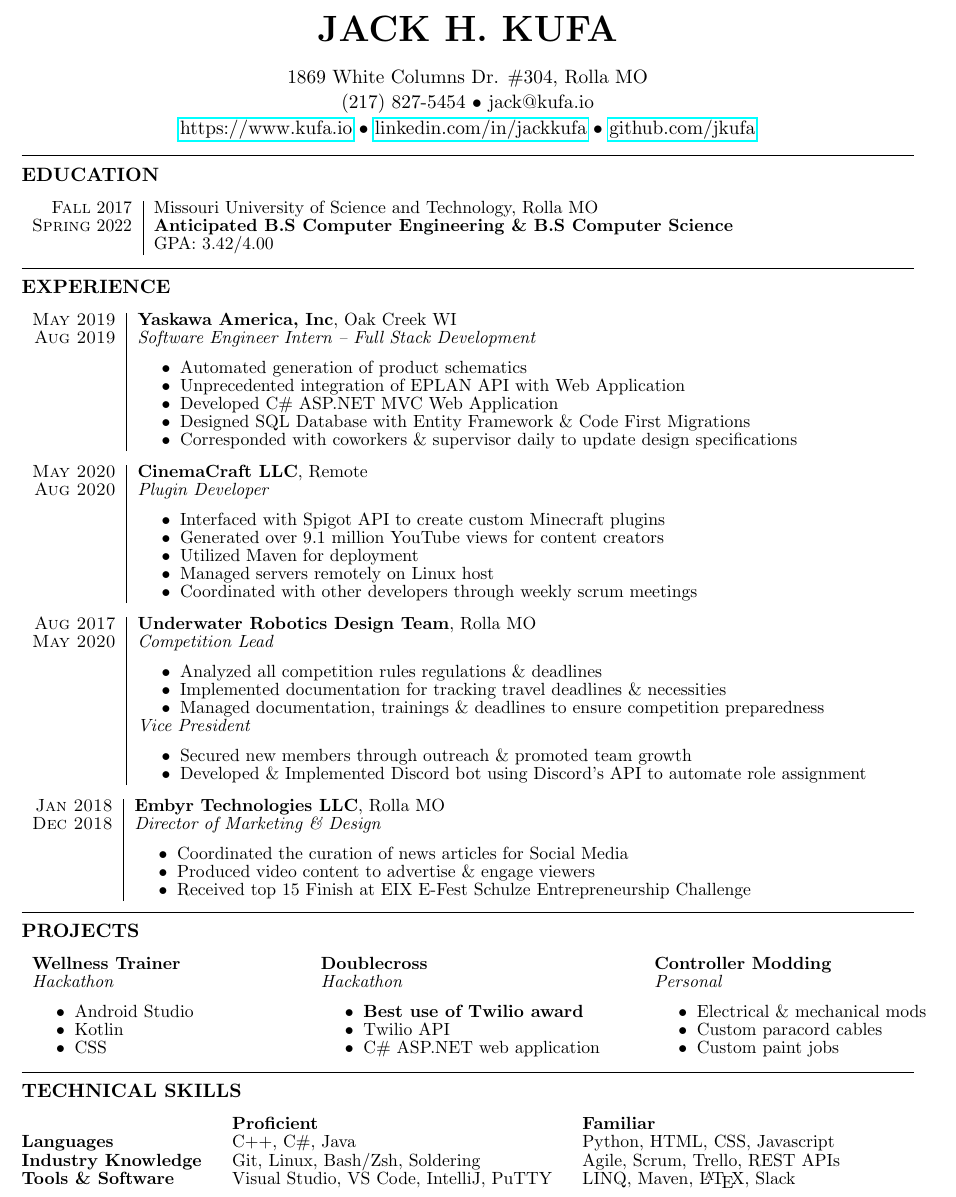
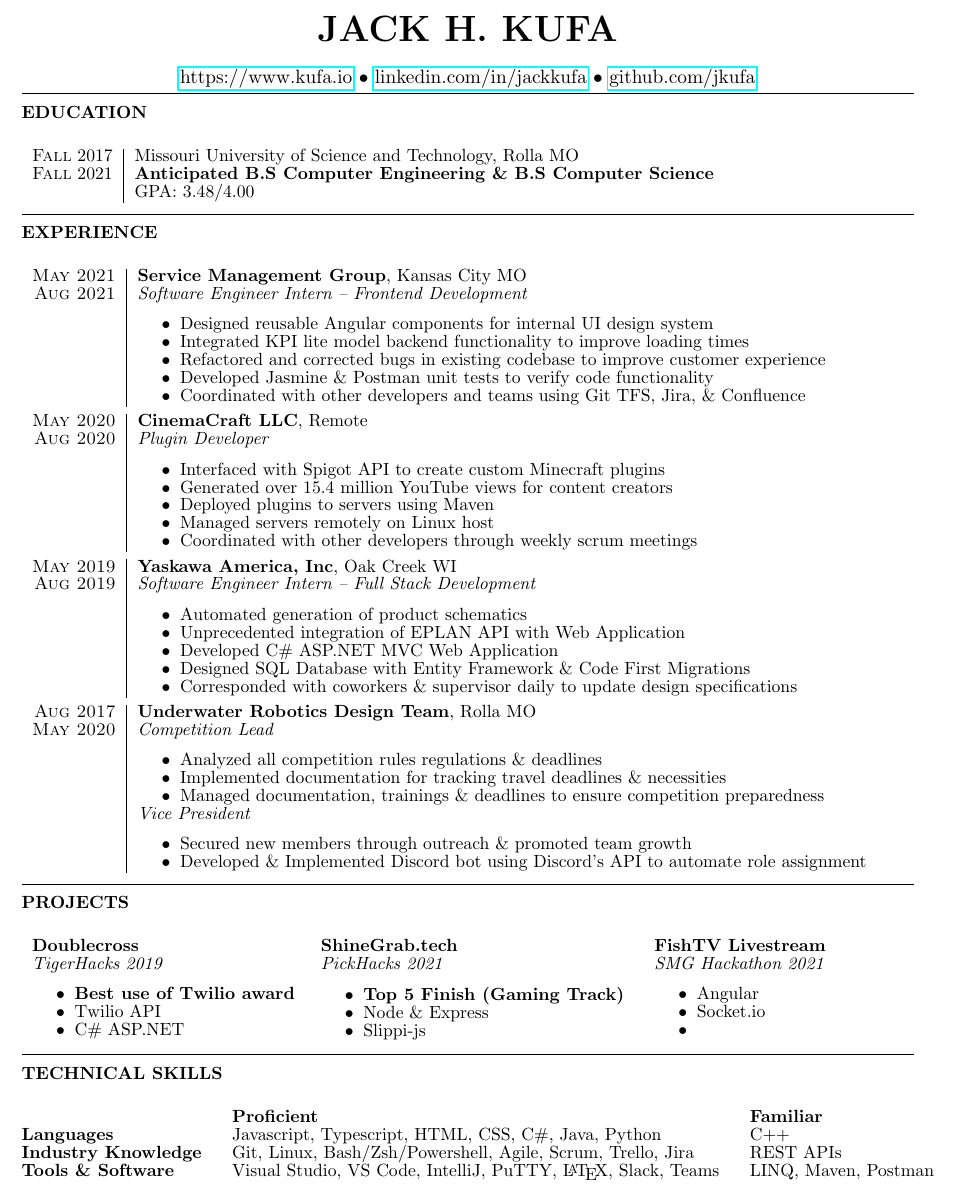
Before and after one commit to jkufa/Resume, a LaTeX CV (resume.tex, which reads resume.cls): part of the page, cut so that both start at the same text. Compiled offline with pdfLaTeX.

Commit message:
Add SMG Experience

```diff
--- a/resume.cls
+++ b/resume.cls
@@ -98,8 +98,9 @@
 
 % Defines the rSection environment for the large sections within the CV
 \newenvironment{rSection}[1]{ % 1 input argument - section name
-\sectionskip
+% \sectionskip
 \hrule % Horizontal line
+  \small
   \MakeUppercase{\bf #1} % Section title
   \sectionlineskip
   \begin{list}{}{ % List for each individual item in the section
--- a/resume.tex
+++ b/resume.tex
@@ -12,9 +12,9 @@
 
 \name{Jack H. Kufa}
 % no idea why order has to be this way
-\address{(217) 827-5454 \\ jack@kufa.io}
+% \address{(217) 827-5454 \\ jack@kufa.io}
 \address{\href{https://www.kufa.io}{https://www.kufa.io} \\ \href{https://www.linkedin.com/in/jackkufa}{linkedin.com/in/jackkufa} \\ \href{https://www.github.com/jkufa}{github.com/jkufa}}
-\address{1869 White Columns Dr. \#304, Rolla MO}
+% \address{1869 White Columns Dr. \#304, Rolla MO}
 
 \begin{document}
 \definecolor{myBlue}{RGB}{0,51,102}
@@ -34,8 +34,8 @@
     {
         \begin{tabular}{r|p{15cm}}
             \textsc{Fall} 2017 & Missouri University of Science and Technology, Rolla MO  \\
-            \textsc{Spring} 2022 & \textbf{Anticipated B.S Computer Engineering \& B.S Computer Science} \\
-                              & GPA: 3.42/4.00 \\
+            \textsc{Fall} 2021 & \textbf{Anticipated B.S Computer Engineering \& B.S Computer Science} \\
+                              & GPA: 3.48/4.00 \\
         \end{tabular}
     }
 \end{rSection}
@@ -43,6 +43,32 @@
 \begin{rSection}{Experience}
 \small
 {
+  \begin{tabular}{r|p{15cm}}
+    \textsc{May 2021} & \textbf{Service Management Group}, Kansas City MO \\
+    \textsc{Aug 2021}  & \textit{Software Engineer Intern – Frontend Development} \\ &
+    \begin{itemize}
+      % \& wrote Confluence documentation
+      \item {Designed reusable Angular components for internal UI design system }
+      % Key Performance Indicators
+      \item {Integrated KPI lite model backend functionality to improve loading times}
+      \item {Refactored and corrected bugs in existing codebase to improve customer experience}
+      \item {Developed Jasmine \& Postman unit tests to verify code functionality}
+      \item {Coordinated with other developers and teams using Git TFS, Jira, \& Confluence}
+    \end{itemize}
+  \end{tabular}
+
+  \begin{tabular}{r|p{15cm}}
+    \textsc{May 2020} & \textbf{CinemaCraft LLC}, Remote \\
+    \textsc{Aug 2020}  & \textit{Plugin Developer} \\ &
+    \begin{itemize}
+      \item {Interfaced with Spigot API to create custom Minecraft plugins}
+      \item {Generated over 15.4 million YouTube views for content creators}
+      \item {Deployed plugins to servers using Maven}
+      \item {Managed servers remotely on Linux host}
+      \item {Coordinated with other developers through weekly scrum meetings}
+    \end{itemize}
+  \end{tabular}
+
   \begin{tabular}{r|p{15cm}}
     \textsc{May 2019} & \textbf{Yaskawa America, Inc}, Oak Creek WI \\
     \textsc{Aug 2019}  & \textit{Software Engineer Intern – Full Stack Development} \\ &
@@ -52,18 +78,6 @@
         \item {Developed C\# ASP.NET MVC Web Application}
         \item {Designed SQL Database with Entity Framework \& Code First Migrations}
         \item {Corresponded with coworkers \& supervisor daily to update design specifications}
-        \end{itemize}
-    \end{tabular}
-
-    \begin{tabular}{r|p{15cm}}
-        \textsc{May 2020} & \textbf{CinemaCraft LLC}, Remote \\
-        \textsc{Aug 2020}  & \textit{Plugin Developer} \\ &
-        \begin{itemize}
-            \item {Interfaced with Spigot API to create custom Minecraft plugins}
-            \item {Generated over 9.1 million YouTube views for content creators}
-            \item {Utilized Maven for deployment}
-            \item {Managed servers remotely on Linux host}
-            \item {Coordinated with other developers through weekly scrum meetings}
     \end{itemize}
   \end{tabular}
 
@@ -81,39 +95,41 @@
           \item {Developed \& Implemented Discord bot using Discord's API to automate role assignment}
       \end{itemize}
     \end{tabular}
-
-    \begin{tabular}{r|p{15cm}}
-        \textsc{Jan 2018} & \textbf{Embyr Technologies LLC}, Rolla MO \\
-        \textsc{Dec 2018}  & \textit{Director of Marketing \& Design} \\ &
-        \begin{itemize}
-            \item {Coordinated the curation of news articles for Social Media}
-            \item {Produced video content to advertise \& engage viewers}
-            \item {Received top 15 Finish at EIX E-Fest Schulze Entrepreneurship Challenge}
-        \end{itemize}
-    \end{tabular}
 }
 \end{rSection}
 
+
+% Maybe this section could a brief description for each project??
 \begin{rSection}{Projects}
     \small
     {
-        \begin{tabular}{p{.3\textwidth} p{.35\textwidth} p{.35\textwidth}}
-            \textbf{Wellness Trainer} & \textbf{Doublecross} & \textbf{Controller Modding}\\
-            \textit{Hackathon} & \textit{Hackathon} & \textit{Personal} \\
-            \begin{itemize}
-                \item Android Studio
-                \item Kotlin
-                \item CSS
-            \end{itemize} &
+        \begin{tabular}{p{.3\textwidth} p{.35\textwidth} p{.3\textwidth} }% p{.25\textwidth}}
+            % \textbf{Wellness Trainer} & \textbf{Doublecross} & \textbf{Controller Modding}\\
+            \textbf{Doublecross} &
+            % \textbf{Drafty Discord Bot} &
+            \textbf{ShineGrab.tech}  & \textbf{FishTV Livestream}\\
+            \textit{TigerHacks 2019}
+            % & \textit{Personal 2020}
+            & \textit{PickHacks 2021} & \textit{SMG Hackathon 2021} \\
             \begin{itemize}
               \item \textbf{Best use of Twilio award}
               \item Twilio API
-                \item C\# ASP.NET web application
+              \item C\# ASP.NET
+            \end{itemize} &
+            % \begin{itemize}
+            %     \item Pokemon Draft League
+            %     \item SQLite3
+            %     \item Python
+            % \end{itemize} &
+            \begin{itemize}
+              \item \textbf{Top 5 Finish (Gaming Track)}
+              \item Node \& Express
+              \item Slippi-js
           \end{itemize} &
             \begin{itemize}
-                \item Electrical \& mechanical mods
-                \item Custom paracord cables
-                \item Custom paint jobs
+                \item Angular
+                \item Socket.io
+                \item
             \end{itemize}
 
         \end{tabular}
@@ -125,9 +141,9 @@
     {
         \begin{tabular}{ @{} >{\bfseries}l @{\hspace{4ex}} l @{\hspace{4ex}} l @{\hspace{4ex}} l}
         \textcolor{white}{easily} & {\bf {Proficient}}& {\bf  {Familiar}} \\
-        {\bf Languages} & C++, C\#, Java & Python, HTML, CSS, Javascript\\
-        {\bf Industry Knowledge} & Git, Linux, Bash/Zsh, Soldering & Agile, Scrum, Trello, REST APIs \\
-        {\bf Tools \& Software} & Visual Studio, VS Code, IntelliJ, PuTTY  & LINQ, Maven, \LaTeX, Slack \\
+        {\bf Languages} & Javascript, Typescript, HTML, CSS, C\#, Java, Python & C++\\
+        {\bf Industry Knowledge} & Git, Linux, Bash/Zsh/Powershell, Agile, Scrum, Trello, Jira & REST APIs \\
+        {\bf Tools \& Software} & Visual Studio, VS Code, IntelliJ, PuTTY, \LaTeX, Slack, Teams  & LINQ, Maven, Postman  \\
         \end{tabular}
     }
   \end{rSection}
```
Also changed, not shown: resume.pdf. Lines whose indentation alone changed are shown as unchanged.
